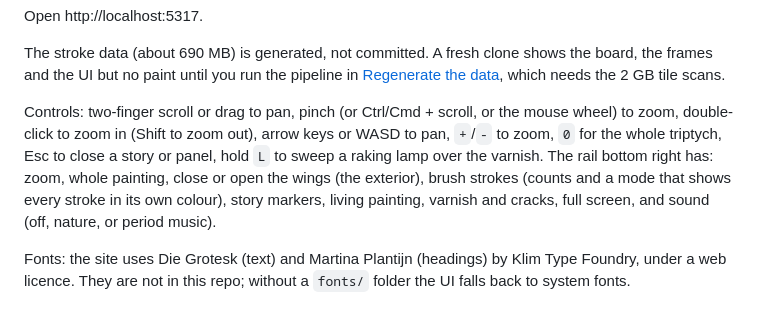
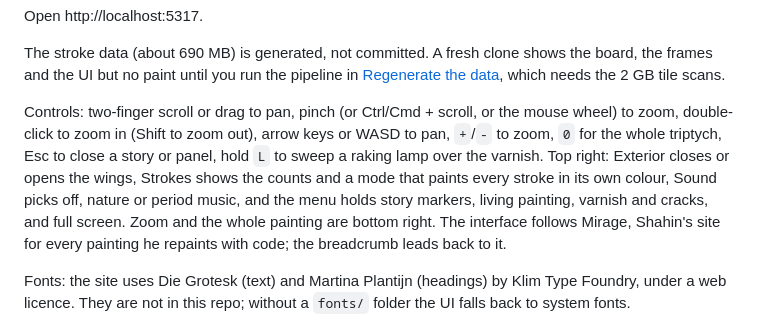
Before and after one commit to Shahfarzane/garden-of-earthly-delights, a Markdown page: README.md, the part around the change. GitHub-like rendering.

Commit message:
docs: describe the new navbar in the README, fix the first-view figure in Round 7

```diff
--- a/README.md
+++ b/README.md
@@ -18,7 +18,7 @@ Open http://localhost:5317.
 
 The stroke data (about 690 MB) is generated, not committed. A fresh clone shows the board, the frames and the UI but no paint until you run the pipeline in [Regenerate the data](#regenerate-the-data), which needs the 2 GB tile scans.
 
-Controls: two-finger scroll or drag to pan, pinch (or Ctrl/Cmd + scroll, or the mouse wheel) to zoom, double-click to zoom in (Shift to zoom out), arrow keys or WASD to pan, `+`/`-` to zoom, `0` for the whole triptych, Esc to close a story or panel, hold `L` to sweep a raking lamp over the varnish. The rail bottom right has: zoom, whole painting, close or open the wings (the exterior), brush strokes (counts and a mode that shows every stroke in its own colour), story markers, living painting, varnish and cracks, full screen, and sound (off, nature, or period music).
+Controls: two-finger scroll or drag to pan, pinch (or Ctrl/Cmd + scroll, or the mouse wheel) to zoom, double-click to zoom in (Shift to zoom out), arrow keys or WASD to pan, `+`/`-` to zoom, `0` for the whole triptych, Esc to close a story or panel, hold `L` to sweep a raking lamp over the varnish. Top right: Exterior closes or opens the wings, Strokes shows the counts and a mode that paints every stroke in its own colour, Sound picks off, nature or period music, and the menu holds story markers, living painting, varnish and cracks, and full screen. Zoom and the whole painting are bottom right. The interface follows Mirage, Shahin's site for every painting he repaints with code; the breadcrumb leads back to it.
 
 Fonts: the site uses Die Grotesk (text) and Martina Plantijn (headings) by Klim Type Foundry, under a web licence. They are not in this repo; without a `fonts/` folder the UI falls back to system fonts.
 
```
Also changed, not shown: docs/plan.md (+1 -1 lines).
